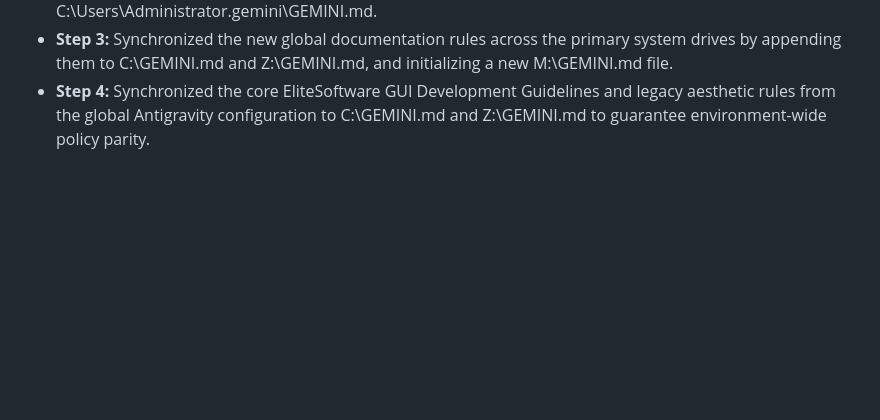
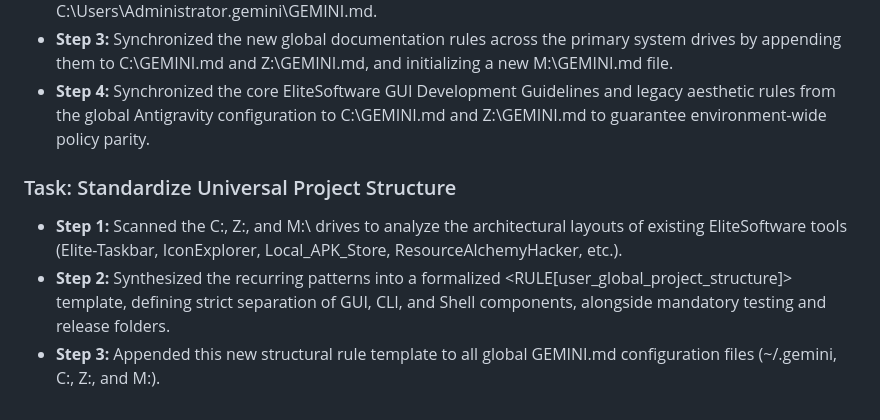
Before and after one commit to TheShadyRainbow4/ResourceAlchemist_PE_Editor-Extractor, a Markdown page: changelog.md, the part around the change. Drawn GitHub-style; blank space fills up the shorter version.

Commit message:
Log project structure standardization

```diff
--- a/changelog.md
+++ b/changelog.md
@@ -42,3 +42,8 @@ eadme.md to include a direct markdown link to changelog.md under the Project Str
 - **Step 2:** Injected the generalized global rules into the core Antigravity configuration file at C:\Users\Administrator\.gemini\GEMINI.md.
 - **Step 3:** Synchronized the new global documentation rules across the primary system drives by appending them to C:\GEMINI.md and Z:\GEMINI.md, and initializing a new M:\GEMINI.md file.
 - **Step 4:** Synchronized the core EliteSoftware GUI Development Guidelines and legacy aesthetic rules from the global Antigravity configuration to C:\GEMINI.md and Z:\GEMINI.md to guarantee environment-wide policy parity.
+
+### Task: Standardize Universal Project Structure
+- **Step 1:** Scanned the C:\, Z:\, and M:\ drives to analyze the architectural layouts of existing EliteSoftware tools (Elite-Taskbar, IconExplorer, Local_APK_Store, ResourceAlchemyHacker, etc.).
+- **Step 2:** Synthesized the recurring patterns into a formalized <RULE[user_global_project_structure]> template, defining strict separation of GUI, CLI, and Shell components, alongside mandatory testing and release folders.
+- **Step 3:** Appended this new structural rule template to all global GEMINI.md configuration files (~/.gemini, C:\, Z:\, and M:\).
```
